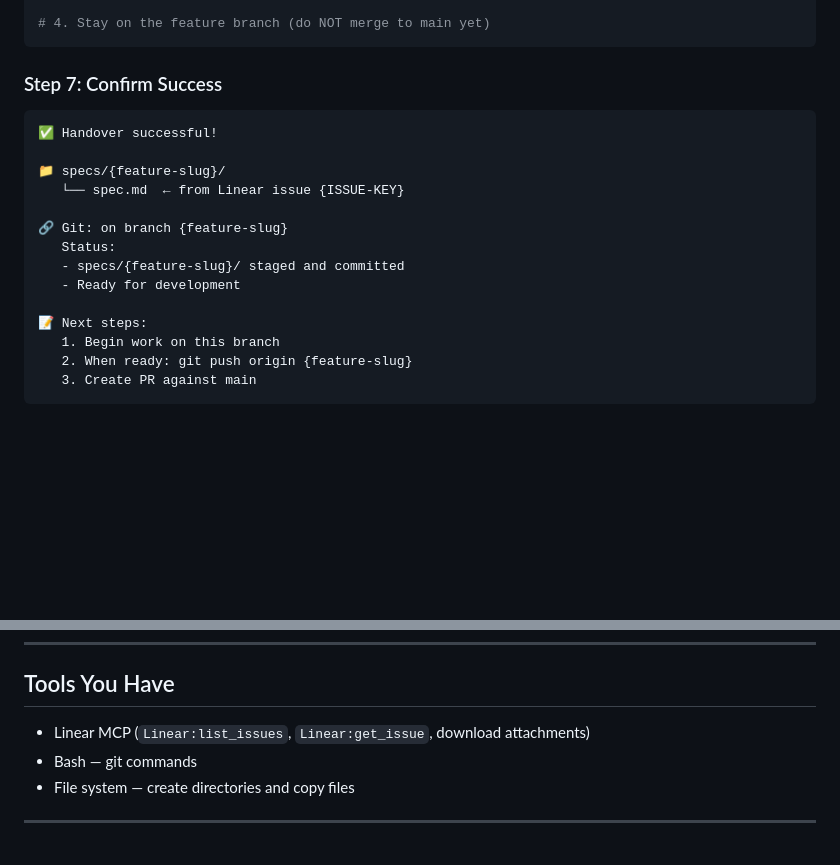
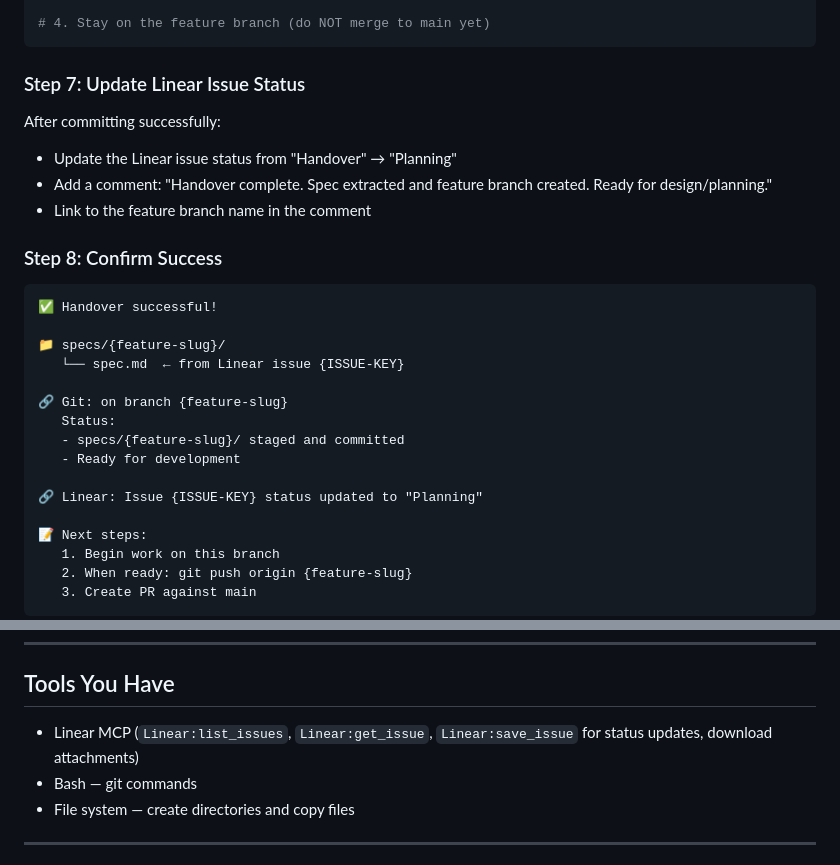
Before and after one commit to walshy66/phoenix, a Markdown page: .claude/agents/handover.agent.md, 2 parts joined by grey strips. Drawn GitHub-style; blank space fills up the shorter version.

````diff
--- a/.claude/agents/handover.agent.md
+++ b/.claude/agents/handover.agent.md
@@ -91,7 +91,14 @@ git commit -m "chore: handover {ISSUE-KEY} - {issue-title}"
 # 4. Stay on the feature branch (do NOT merge to main yet)
 ```
 
-### Step 7: Confirm Success
+### Step 7: Update Linear Issue Status
+
+After committing successfully:
+- Update the Linear issue status from "Handover" → "Planning"
+- Add a comment: "Handover complete. Spec extracted and feature branch created. Ready for design/planning."
+- Link to the feature branch name in the comment
+
+### Step 8: Confirm Success
 
 ```
 ✅ Handover successful!
@@ -103,6 +110,8 @@ git commit -m "chore: handover {ISSUE-KEY} - {issue-title}"
    Status:
    - specs/{feature-slug}/ staged and committed
    - Ready for development
+
+🔗 Linear: Issue {ISSUE-KEY} status updated to "Planning"
 
 📝 Next steps:
    1. Begin work on this branch
@@ -131,7 +140,7 @@ git commit -m "chore: handover {ISSUE-KEY} - {issue-title}"
 
 ## Tools You Have
 
-- Linear MCP (`Linear:list_issues`, `Linear:get_issue`, download attachments)
+- Linear MCP (`Linear:list_issues`, `Linear:get_issue`, `Linear:save_issue` for status updates, download attachments)
 - Bash — git commands
 - File system — create directories and copy files
 
````
Also changed, not shown: .claude/agents/implement.agent.md (+35 -1 lines).
